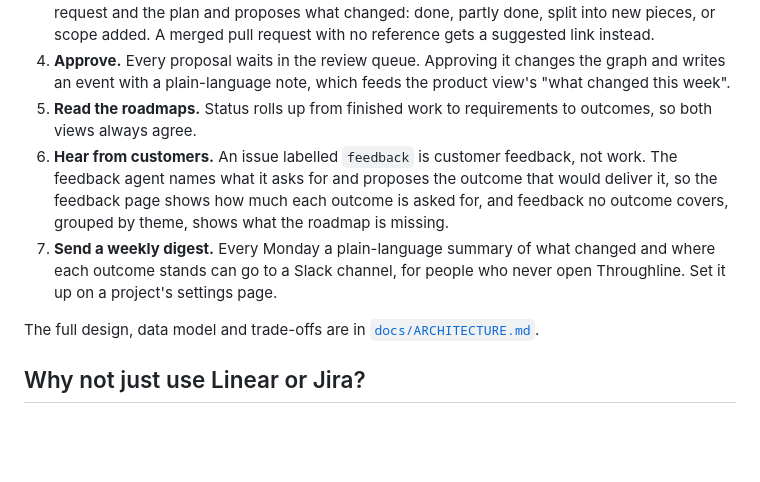
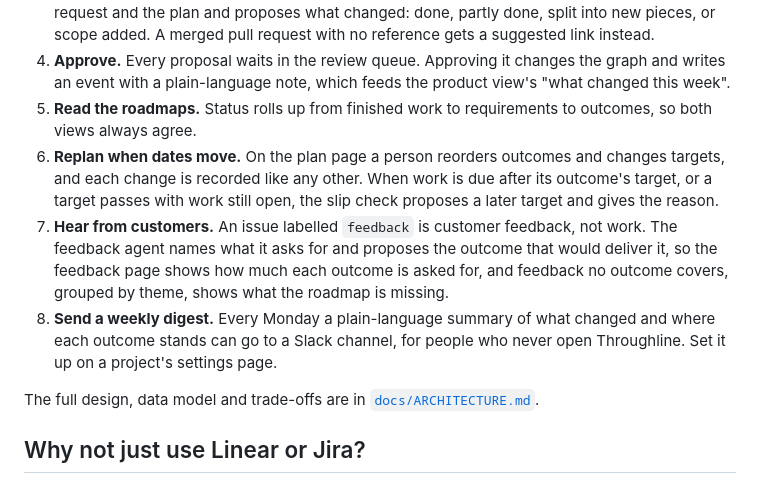
Before and after one commit to JakobKrzyston/throughline-roadmap, a Markdown page: README.md, the part around one of its changes. Drawn GitHub-style; blank space fills up the shorter version.

```diff
--- a/README.md
+++ b/README.md
@@ -34,8 +42,9 @@ The **review queue** is where a person approves, edits or rejects what the agent
 3. **Reconcile when work ships.** When linked work merges, the reconciliation agent reads the pull request and the plan and proposes what changed: done, partly done, split into new pieces, or scope added. A merged pull request with no reference gets a suggested link instead.
 4. **Approve.** Every proposal waits in the review queue. Approving it changes the graph and writes an event with a plain-language note, which feeds the product view's "what changed this week".
 5. **Read the roadmaps.** Status rolls up from finished work to requirements to outcomes, so both views always agree.
-6. **Hear from customers.** An issue labelled `feedback` is customer feedback, not work. The feedback agent names what it asks for and proposes the outcome that would deliver it, so the feedback page shows how much each outcome is asked for, and feedback no outcome covers, grouped by theme, shows what the roadmap is missing.
-7. **Send a weekly digest.** Every Monday a plain-language summary of what changed and where each outcome stands can go to a Slack channel, for people who never open Throughline. Set it up on a project's settings page.
+6. **Replan when dates move.** On the plan page a person reorders outcomes and changes targets, and each change is recorded like any other. When work is due after its outcome's target, or a target passes with work still open, the slip check proposes a later target and gives the reason.
+7. **Hear from customers.** An issue labelled `feedback` is customer feedback, not work. The feedback agent names what it asks for and proposes the outcome that would deliver it, so the feedback page shows how much each outcome is asked for, and feedback no outcome covers, grouped by theme, shows what the roadmap is missing.
+8. **Send a weekly digest.** Every Monday a plain-language summary of what changed and where each outcome stands can go to a Slack channel, for people who never open Throughline. Set it up on a project's settings page.
 
 The full design, data model and trade-offs are in [`docs/ARCHITECTURE.md`](docs/ARCHITECTURE.md).
 
```
Also changed, not shown: other parts of README.md (+25 -13 lines), docs/images/feedback.png (added), docs/images/plan.png (added), docs/images/product-view.png, docs/images/review-queue.png, docs/images/technical-view.png.
